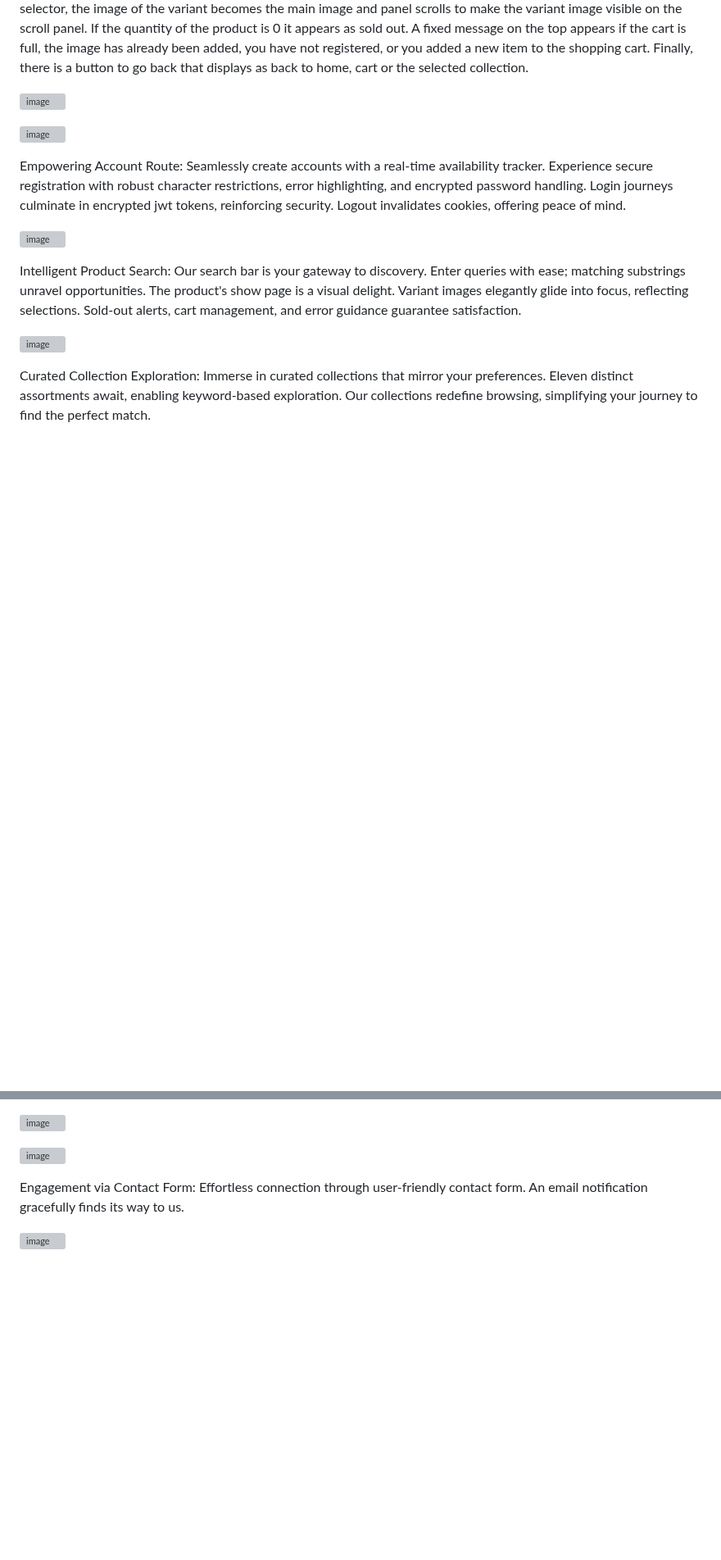
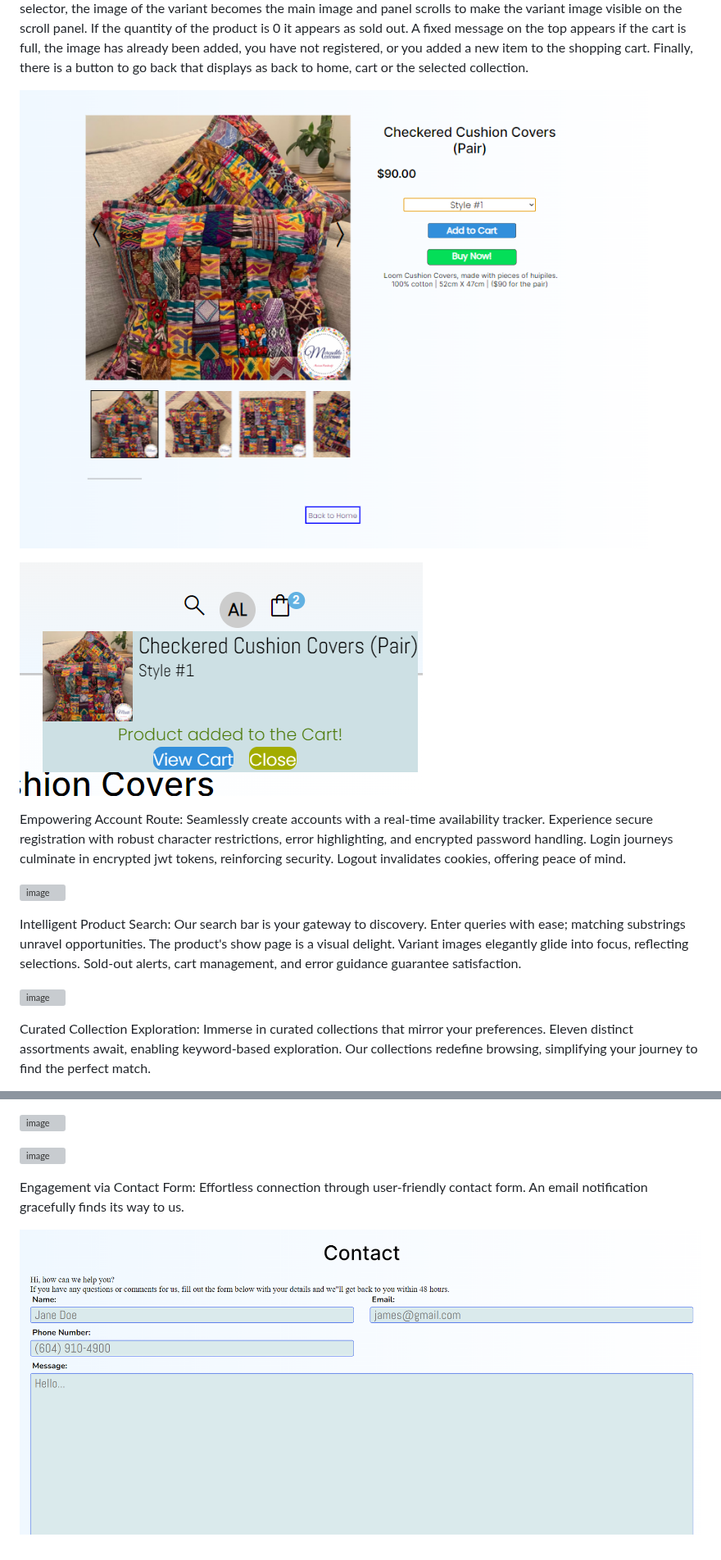
Before and after one commit to Alfredo-del-Rayo/Website-Mercadito-Mexicano, a Markdown page: README.md, 2 parts joined by grey strips. Shown at 82% size. GitHub-like rendering; blank space fills up the shorter version; grey boxes are pictures that could not be loaded.

```diff
--- a/README.md
+++ b/README.md
@@ -19,9 +19,9 @@ Dynamic Main Page: An enchanting slideshow welcomes you, offering a visual narra
 
 Dynamic Product Display Pages: The product show page displays the image of the selected variant on the left which can be changed using the JavaScript button or the horizontal scroll panel that includes all images of the product when selected a black outline appears and it is displayed as the main image. When selecting a variant from the variant selector, the image of the variant becomes the main image and panel scrolls to make the variant image visible on the scroll panel. If the quantity of the product is 0 it appears as sold out. A fixed message on the top appears if the cart is full, the image has already been added, you have not registered, or you added a new item to the shopping cart. Finally, there is a button to go back that displays as back to home, cart or the selected collection.
 
-![image](https://github.com/Alfredo-del-Rayo/Website-Mercadito-Mexicano/assets/99233341/59260986-6ae7-487b-9e3d-0f99c83c17b1)
+![image](README%20Images/product_show.png)
 
-![image](https://github.com/Alfredo-del-Rayo/Website-Mercadito-Mexicano/assets/99233341/88760901-0dfb-452c-8141-1bb82adb2746)
+![image](README%20Images/product_message.png)
 
 
 
@@ -44,4 +44,4 @@ Effortless Checkout & Payment: Seamless checkout, integrated with Square's API,
 
 Engagement via Contact Form: Effortless connection through user-friendly contact form. An email notification gracefully finds its way to us.
 
-![image](https://github.com/Alfredo-del-Rayo/Website-Mercadito-Mexicano/assets/99233341/5056fc88-132d-4f8c-bd51-dfe223333cc7)
+![image](README%20Images/contact.png)
```
